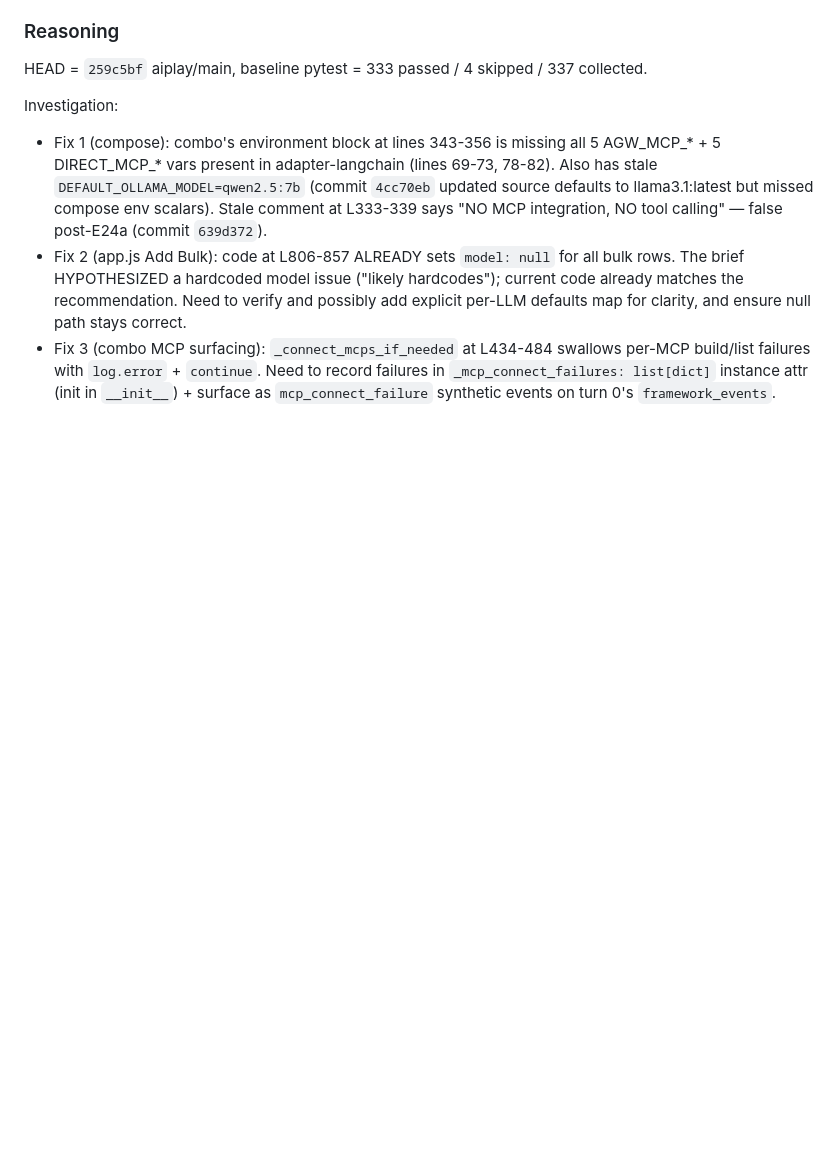
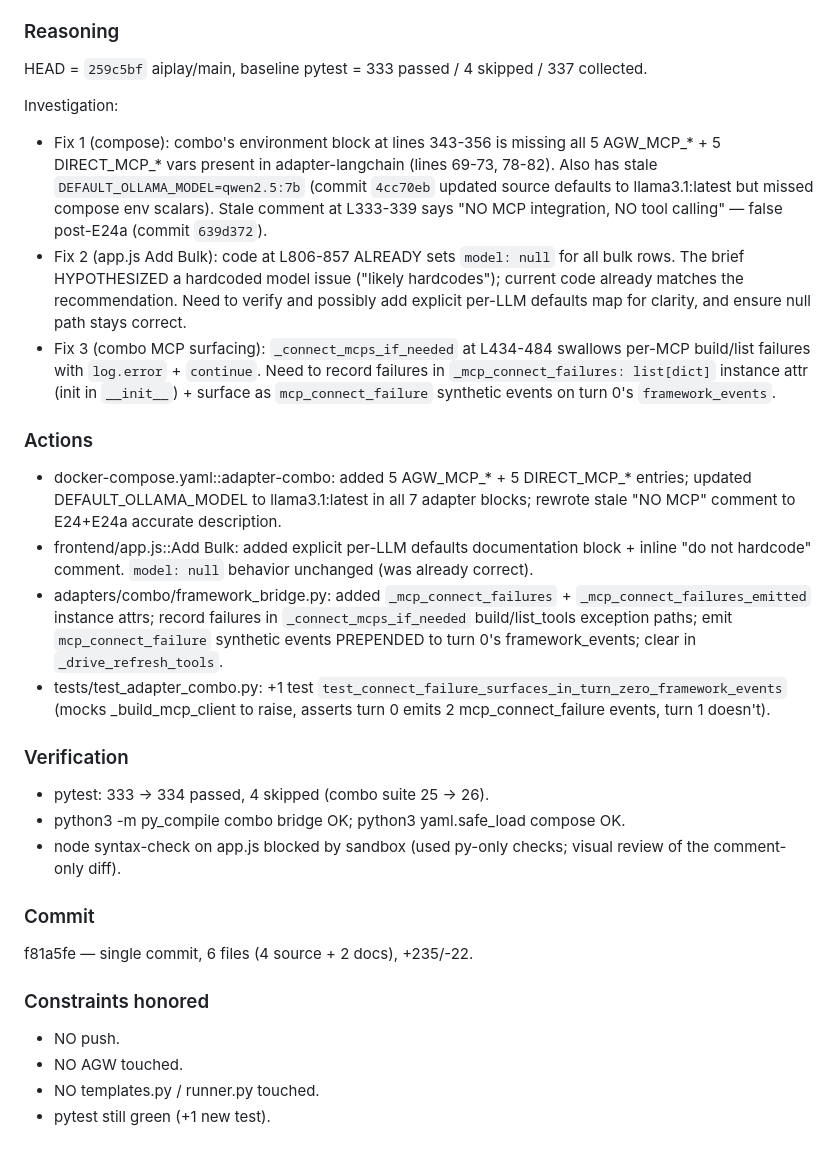
Before and after one commit to ksivask/aicombo, a Markdown page: docs/conversation-log.md, the part around the change. Rendered like a GitHub page; blank space fills up the shorter version.

Commit message:
docs(aiplay): conversation-log final action entries for f81a5fe

```diff
--- a/docs/conversation-log.md
+++ b/docs/conversation-log.md
@@ -671,3 +671,24 @@ Investigation:
 - Fix 1 (compose): combo's environment block at lines 343-356 is missing all 5 AGW_MCP_* + 5 DIRECT_MCP_* vars present in adapter-langchain (lines 69-73, 78-82). Also has stale `DEFAULT_OLLAMA_MODEL=qwen2.5:7b` (commit `4cc70eb` updated source defaults to llama3.1:latest but missed compose env scalars). Stale comment at L333-339 says "NO MCP integration, NO tool calling" — false post-E24a (commit `639d372`).
 - Fix 2 (app.js Add Bulk): code at L806-857 ALREADY sets `model: null` for all bulk rows. The brief HYPOTHESIZED a hardcoded model issue ("likely hardcodes"); current code already matches the recommendation. Need to verify and possibly add explicit per-LLM defaults map for clarity, and ensure null path stays correct.
 - Fix 3 (combo MCP surfacing): `_connect_mcps_if_needed` at L434-484 swallows per-MCP build/list failures with `log.error` + `continue`. Need to record failures in `_mcp_connect_failures: list[dict]` instance attr (init in `__init__`) + surface as `mcp_connect_failure` synthetic events on turn 0's `framework_events`.
+
+
+### Actions
+- docker-compose.yaml::adapter-combo: added 5 AGW_MCP_* + 5 DIRECT_MCP_* entries; updated DEFAULT_OLLAMA_MODEL to llama3.1:latest in all 7 adapter blocks; rewrote stale "NO MCP" comment to E24+E24a accurate description.
+- frontend/app.js::Add Bulk: added explicit per-LLM defaults documentation block + inline "do not hardcode" comment. `model: null` behavior unchanged (was already correct).
+- adapters/combo/framework_bridge.py: added `_mcp_connect_failures` + `_mcp_connect_failures_emitted` instance attrs; record failures in `_connect_mcps_if_needed` build/list_tools exception paths; emit `mcp_connect_failure` synthetic events PREPENDED to turn 0's framework_events; clear in `_drive_refresh_tools`.
+- tests/test_adapter_combo.py: +1 test `test_connect_failure_surfaces_in_turn_zero_framework_events` (mocks _build_mcp_client to raise, asserts turn 0 emits 2 mcp_connect_failure events, turn 1 doesn't).
+
+### Verification
+- pytest: 333 -> 334 passed, 4 skipped (combo suite 25 -> 26).
+- python3 -m py_compile combo bridge OK; python3 yaml.safe_load compose OK.
+- node syntax-check on app.js blocked by sandbox (used py-only checks; visual review of the comment-only diff).
+
+### Commit
+f81a5fe — single commit, 6 files (4 source + 2 docs), +235/-22.
+
+### Constraints honored
+- NO push.
+- NO AGW touched.
+- NO templates.py / runner.py touched.
+- pytest still green (+1 new test).
```
